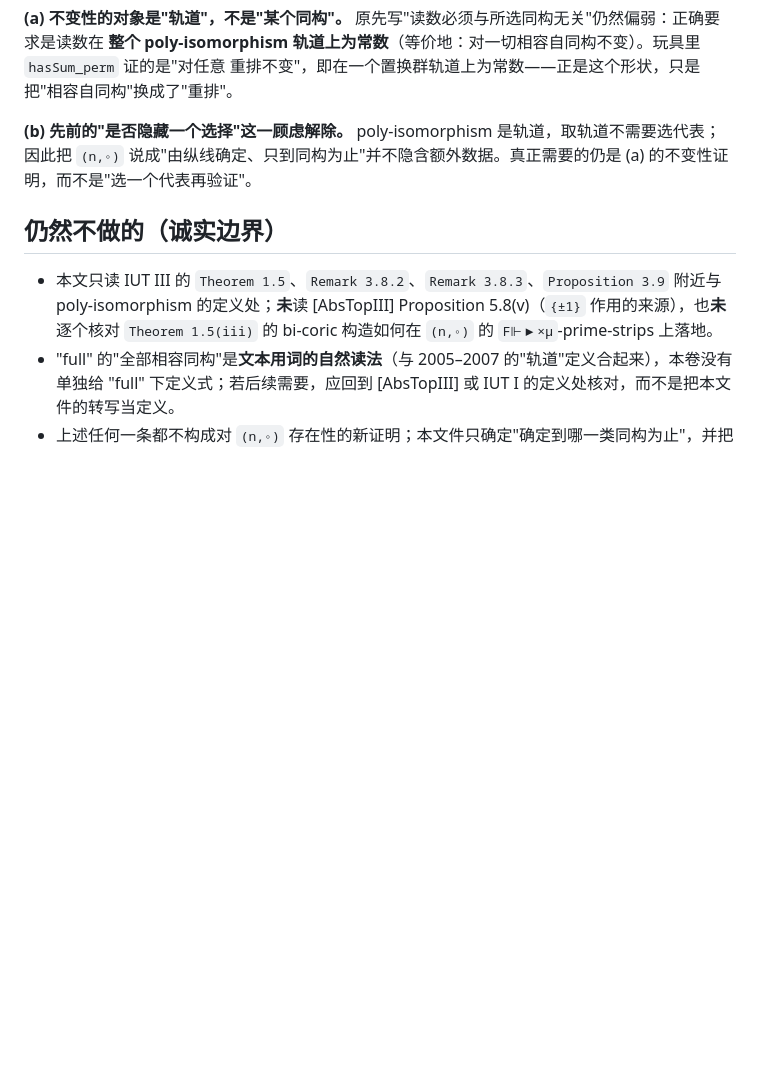
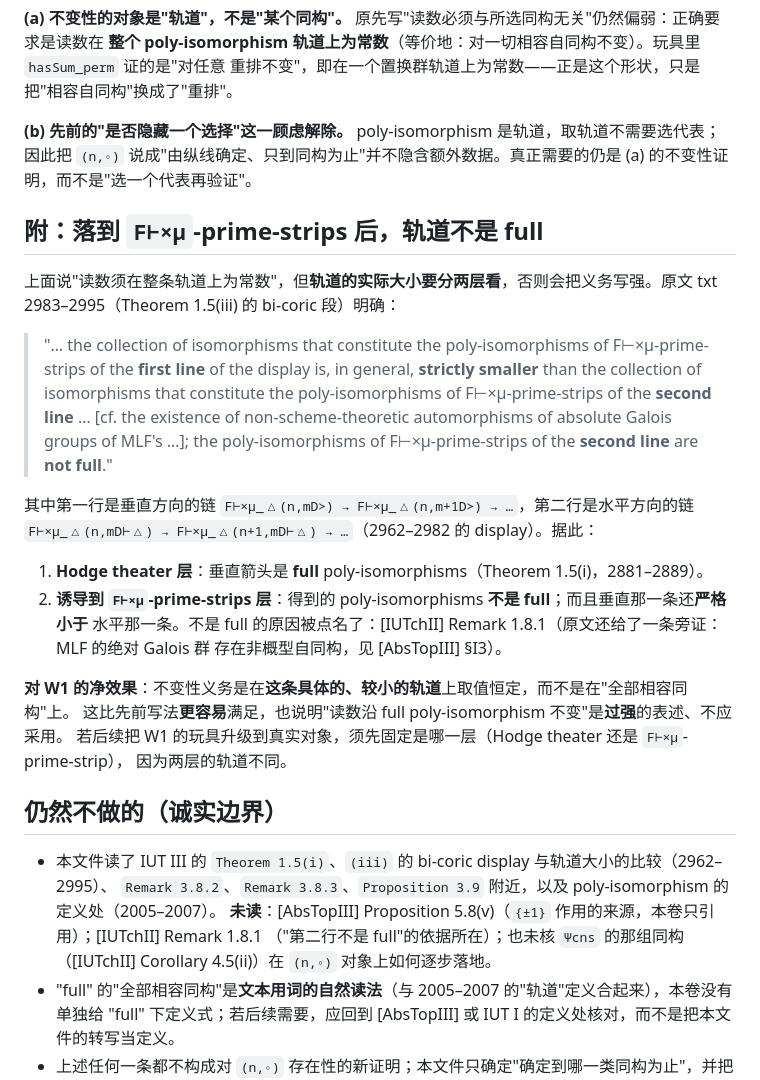
Before and after one commit to Luminescence10086/Inter-universal-Teichmuller-Theory, a Markdown page: research/core-backward-2026-10-23/h1-coricity.md, the part around the change. Rendered like a GitHub page; blank space fills up the shorter version.

Commit message:
core backward H1: the induced poly-isomorphism orbit is not full
Theorem 1.5(iii)'s display (txt 2962-2995) compares the two induced chains and states that the vertical
one is strictly smaller than the horizontal one, and that the horizontal one is not full (cf. IUTchII
Remark 1.8.1, with non-scheme-theoretic automorphisms of absolute Galois groups as the reason). So the
orbit at the F-prime-strip level is a specific smaller orbit, not the full one. W1's invariance must be
stated on that orbit; 'invariant under the full poly-isomorphism' would be too strong. The Hodge-theater
level (Theorem 1.5(i)) is where 'full' belongs.

Recorded which sources were read for this and which remain unread (AbsTopIII Prop 5.8(v), IUTchII
Remark 1.8.1, and how the Psi-cns identifications land on the n,circ object).

```diff
--- a/research/core-backward-2026-10-23/h1-coricity.md
+++ b/research/core-backward-2026-10-23/h1-coricity.md
@@ -45,11 +45,37 @@
 **(b) 先前的"是否隐藏一个选择"这一顾虑解除。** poly-isomorphism 是轨道，取轨道不需要选代表；因此把 `(n,◦)`
 说成"由纵线确定、只到同构为止"并不隐含额外数据。真正需要的仍是 (a) 的不变性证明，而不是"选一个代表再验证"。
 
+## 附：落到 `F⊢×μ`-prime-strips 后，轨道**不是** full
+
+上面说"读数须在整条轨道上为常数"，但**轨道的实际大小要分两层看**，否则会把义务写强。原文
+txt 2983–2995（Theorem 1.5(iii) 的 bi-coric 段）明确：
+
+> "… the collection of isomorphisms that constitute the poly-isomorphisms of F⊢×μ-prime-strips of the
+> **first line** of the display is, in general, **strictly smaller** than the collection of isomorphisms
+> that constitute the poly-isomorphisms of F⊢×μ-prime-strips of the **second line** … [cf. the existence
+> of non-scheme-theoretic automorphisms of absolute Galois groups of MLF's …]; the poly-isomorphisms of
+> F⊢×μ-prime-strips of the **second line** are **not full**."
+
+其中第一行是垂直方向的链 `F⊢×μ_△(n,mD≻) → F⊢×μ_△(n,m+1D≻) → …`，第二行是水平方向的链
+`F⊢×μ_△(n,mD⊢△) → F⊢×μ_△(n+1,mD⊢△) → …`（2962–2982 的 display）。据此：
+
+1. **Hodge theater 层**：垂直箭头是 **full** poly-isomorphisms（Theorem 1.5(i)，2881–2889）。
+2. **诱导到 `F⊢×μ`-prime-strips 层**：得到的 poly-isomorphisms **不是 full**；而且垂直那一条还**严格小于**
+   水平那一条。不是 full 的原因被点名了：[IUTchII] Remark 1.8.1（原文还给了一条旁证：MLF 的绝对 Galois 群
+   存在非概型自同构，见 [AbsTopIII] §I3）。
+
+**对 W1 的净效果**：不变性义务是在**这条具体的、较小的轨道**上取值恒定，而不是在"全部相容同构"上。
+这比先前写法**更容易**满足，也说明"读数沿 full poly-isomorphism 不变"是**过强**的表述、不应采用。
+若后续把 W1 的玩具升级到真实对象，须先固定是哪一层（Hodge theater 还是 `F⊢×μ`-prime-strip），
+因为两层的轨道不同。
+
 ## 仍然不做的（诚实边界）
 
-- 本文只读 IUT III 的 `Theorem 1.5`、`Remark 3.8.2`、`Remark 3.8.3`、`Proposition 3.9` 附近与
-  poly-isomorphism 的定义处；**未**读 [AbsTopIII] Proposition 5.8(v)（`{±1}` 作用的来源），也**未**逐个核对
-  `Theorem 1.5(iii)` 的 bi-coric 构造如何在 `(n,◦)` 的 `F⊩▶×μ`-prime-strips 上落地。
+- 本文件读了 IUT III 的 `Theorem 1.5(i)`、`(iii)` 的 bi-coric display 与轨道大小的比较（2962–2995）、
+  `Remark 3.8.2`、`Remark 3.8.3`、`Proposition 3.9` 附近，以及 poly-isomorphism 的定义处（2005–2007）。
+  **未读**：[AbsTopIII] Proposition 5.8(v)（`{±1}` 作用的来源，本卷只引用）；[IUTchII] Remark 1.8.1
+  （"第二行不是 full"的依据所在）；也未核 `Ψcns` 的那组同构（[IUTchII] Corollary 4.5(ii)）在
+  `(n,◦)` 对象上如何逐步落地。
 - "full" 的"全部相容同构"是**文本用词的自然读法**（与 2005–2007 的"轨道"定义合起来），本卷没有单独给
   "full" 下定义式；若后续需要，应回到 [AbsTopIII] 或 IUT I 的定义处核对，而不是把本文件的转写当定义。
 - 上述任何一条都不构成对 `(n,◦)` 存在性的新证明；本文件只确定"确定到哪一类同构为止"，并把它转成 W1 的义务形状。
```
